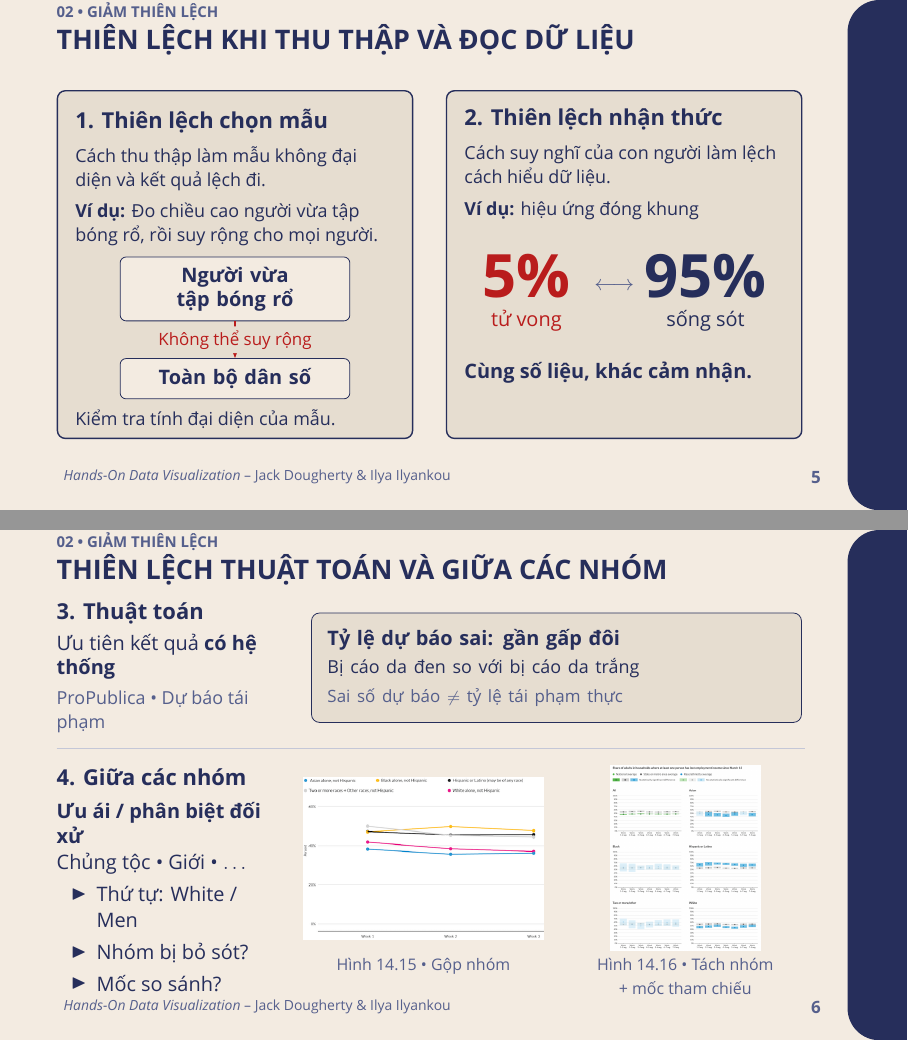
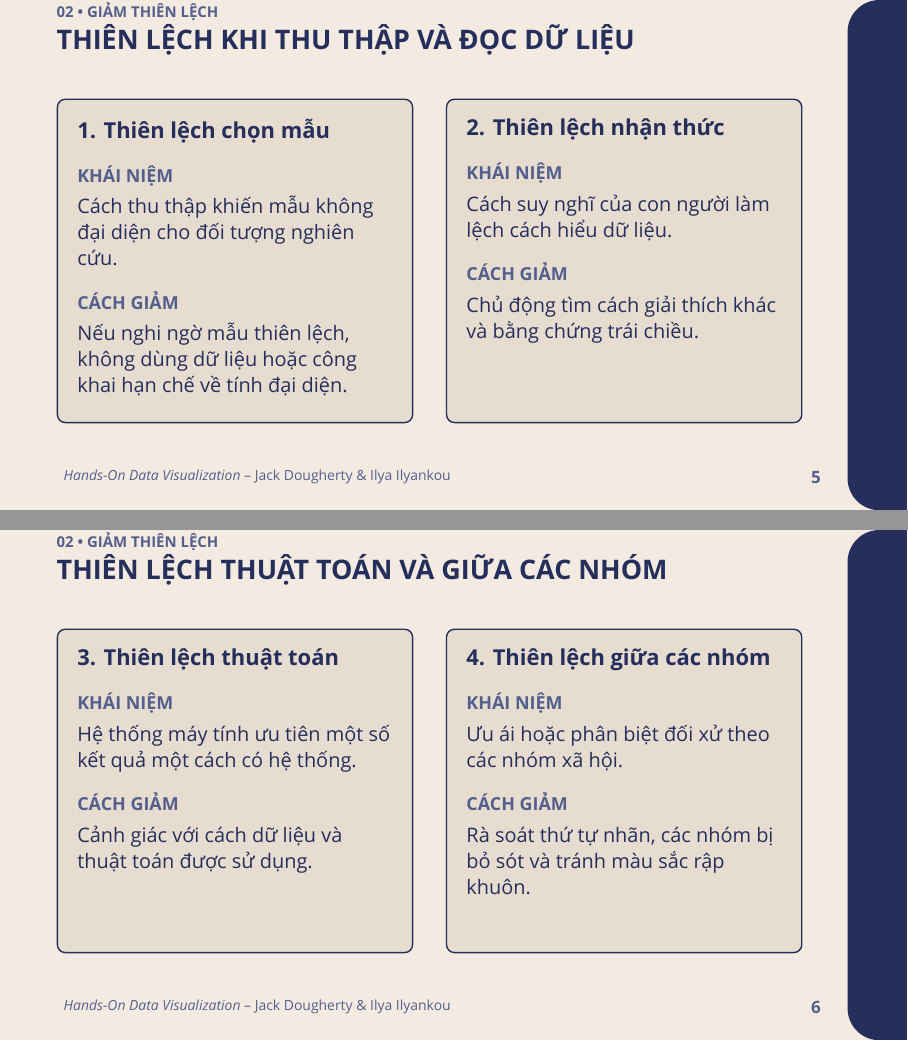
Before and after one commit to calmm-working/hands-on-data-visualization, LaTeX slides (presentation_part4.tex): pages 5 and 6 of 11, joined at a grey line. Compiled offline with XeLaTeX; a missing font is replaced by an installed copy or a similar font.

Commit message:
Simplify Part 4 bias concept slides

```diff
--- a/presentation_part4.tex
+++ b/presentation_part4.tex
@@ -244,99 +244,72 @@ Histogram giúp hiểu cách chia nhóm. Số liệu của Mỹ vẫn là \textb
 % ==================== SLIDE 5 ====================
 \begin{frame}[plain,t]
 \slideheader{02 • Giảm Thiên Lệch}{Thiên Lệch Khi Thu Thập Và Đọc Dữ Liệu}
-\vspace{0.20cm}
+\vspace{0.35cm}
 \begin{columns}[T,onlytextwidth]
 \begin{column}{0.48\textwidth}
 \begin{tikzpicture}
 \node[fill=boxBg,draw=navyMain,line width=0.7pt,rounded corners=4pt,
-inner sep=9pt,align=left] {\parbox[t][5.5cm][t]{\dimexpr\linewidth-20pt\relax}{\raggedright
-{\fontsize{11pt}{14pt}\selectfont\bfseries 1. Thiên lệch chọn mẫu}\\[0.18cm]
-{\fontsize{9pt}{12pt}\selectfont Cách thu thập làm mẫu không đại diện và kết quả lệch đi.}\\[0.14cm]
-{\fontsize{9pt}{12pt}\selectfont \textbf{Ví dụ:} Đo chiều cao người vừa tập bóng rổ, rồi suy rộng cho mọi người.}\\[0.15cm]
-{\centering
-\begin{tikzpicture}[>=Stealth]
-\node[draw=navyMain,fill=bgBeige,rounded corners=3pt,text width=3.7cm,align=center,inner sep=5pt,font=\fontsize{10pt}{12pt}\selectfont] (sample) {\textbf{Người vừa tập bóng rổ}};
-\node[draw=navyMain,fill=bgBeige,rounded corners=3pt,text width=3.7cm,align=center,inner sep=5pt,font=\fontsize{10pt}{12pt}\selectfont,below=0.65cm of sample] (population) {\textbf{Toàn bộ dân số}};
-\draw[->,accentRed,line width=1pt] (sample.south) -- (population.north)
-node[midway,fill=boxBg,text=accentRed,inner sep=2pt,font=\fontsize{8.5pt}{10pt}\selectfont] {Không thể suy rộng};
-\end{tikzpicture}
-\par}
-\vspace{0.05cm}
-{\fontsize{9pt}{12pt}\selectfont\color{navyMain}Kiểm tra tính đại diện của mẫu.}
+inner sep=10pt,align=left] {\parbox[t][5.0cm][t]{\dimexpr\linewidth-22pt\relax}{\raggedright
+{\fontsize{11pt}{14pt}\selectfont\bfseries 1. Thiên lệch chọn mẫu}\\[0.35cm]
+{\fontsize{9pt}{11pt}\selectfont\bfseries\color{navyMuted}KHÁI NIỆM}\\[0.10cm]
+{\fontsize{10pt}{13pt}\selectfont\color{navyMain} Cách thu thập khiến mẫu không đại diện cho đối tượng nghiên cứu.\par}
+\vspace{0.35cm}
+{\fontsize{9pt}{11pt}\selectfont\bfseries\color{navyMuted}CÁCH GIẢM}\\[0.10cm]
+{\fontsize{10pt}{13pt}\selectfont\color{navyMain} Nếu nghi ngờ mẫu thiên lệch, không dùng dữ liệu hoặc công khai hạn chế về tính đại diện.\par}
 }};
 \end{tikzpicture}
 \end{column}
 \begin{column}{0.48\textwidth}
 \begin{tikzpicture}
 \node[fill=boxBg,draw=navyMain,line width=0.7pt,rounded corners=4pt,
-inner sep=9pt,align=left] {\parbox[t][5.5cm][t]{\dimexpr\linewidth-20pt\relax}{\raggedright
-{\fontsize{11pt}{14pt}\selectfont\bfseries 2. Thiên lệch nhận thức}\\[0.18cm]
-{\fontsize{9pt}{12pt}\selectfont Cách suy nghĩ của con người làm lệch cách hiểu dữ liệu.}\\[0.14cm]
-{\fontsize{9pt}{12pt}\selectfont \textbf{Ví dụ:} hiệu ứng đóng khung}\\[0.25cm]
-{\centering
-\begin{tikzpicture}
-\node[align=center,text=accentRed] at (0,0) {{\fontsize{30pt}{34pt}\selectfont\bfseries 5\%}\\[0.10cm]{\fontsize{10pt}{12pt}\selectfont tử vong}};
-\node[align=center,text=navyMain] at (3.16,0) {{\fontsize{30pt}{34pt}\selectfont\bfseries 95\%}\\[0.10cm]{\fontsize{10pt}{12pt}\selectfont sống sót}};
-\node[font=\fontsize{11pt}{13pt}\selectfont,text=navyMuted] at (1.55,0.10) {$\longleftrightarrow$};
-\end{tikzpicture}
-\par}
-\vspace{0.10cm}
-{\fontsize{10pt}{13pt}\selectfont\color{navyMain}\bfseries Cùng số liệu, khác cảm nhận.}
+inner sep=10pt,align=left] {\parbox[t][5.0cm][t]{\dimexpr\linewidth-22pt\relax}{\raggedright
+{\fontsize{11pt}{14pt}\selectfont\bfseries 2. Thiên lệch nhận thức}\\[0.35cm]
+{\fontsize{9pt}{11pt}\selectfont\bfseries\color{navyMuted}KHÁI NIỆM}\\[0.10cm]
+{\fontsize{10pt}{13pt}\selectfont\color{navyMain} Cách suy nghĩ của con người làm lệch cách hiểu dữ liệu.\par}
+\vspace{0.35cm}
+{\fontsize{9pt}{11pt}\selectfont\bfseries\color{navyMuted}CÁCH GIẢM}\\[0.10cm]
+{\fontsize{10pt}{13pt}\selectfont\color{navyMain} Chủ động tìm cách giải thích khác và bằng chứng trái chiều.\par}
 }};
 \end{tikzpicture}
 \end{column}
 \end{columns}
+\note{\url{https://handsondataviz.org/data-bias.html}}
 \slidenumber{05}
 \end{frame}
 
 % ==================== SLIDE 6 ====================
 \begin{frame}[plain,t]
 \slideheader{02 • Giảm Thiên Lệch}{Thiên Lệch Thuật Toán Và Giữa Các Nhóm}
-\begin{columns}[c,onlytextwidth]
-\begin{column}{0.30\textwidth}
-{\fontsize{11pt}{14pt}\selectfont\bfseries 3. Thuật toán}\\[0.12cm]
-{\fontsize{10pt}{13pt}\selectfont Ưu tiên kết quả \textbf{có hệ thống}}\\[0.10cm]
-{\fontsize{9pt}{12pt}\selectfont\color{navyMuted}ProPublica • Dự báo tái phạm}
+\vspace{0.35cm}
+\begin{columns}[T,onlytextwidth]
+\begin{column}{0.48\textwidth}
+\begin{tikzpicture}
+\node[fill=boxBg,draw=navyMain,line width=0.7pt,rounded corners=4pt,
+inner sep=10pt,align=left] {\parbox[t][5.0cm][t]{\dimexpr\linewidth-22pt\relax}{\raggedright
+{\fontsize{11pt}{14pt}\selectfont\bfseries 3. Thiên lệch thuật toán}\\[0.35cm]
+{\fontsize{9pt}{11pt}\selectfont\bfseries\color{navyMuted}KHÁI NIỆM}\\[0.10cm]
+{\fontsize{10pt}{13pt}\selectfont\color{navyMain} Hệ thống máy tính ưu tiên một số kết quả một cách có hệ thống.\par}
+\vspace{0.35cm}
+{\fontsize{9pt}{11pt}\selectfont\bfseries\color{navyMuted}CÁCH GIẢM}\\[0.10cm]
+{\fontsize{10pt}{13pt}\selectfont\color{navyMain} Cảnh giác với cách dữ liệu và thuật toán được sử dụng.\par}
+}};
+\end{tikzpicture}
 \end{column}
-\begin{column}{0.66\textwidth}
+\begin{column}{0.48\textwidth}
 \begin{tikzpicture}
-\node[fill=boxBg,draw=navyMain,rounded corners=4pt,inner sep=8pt,
-text width=\dimexpr\linewidth-18pt\relax,align=left] {
-{\fontsize{10pt}{13pt}\selectfont\bfseries Tỷ lệ dự báo sai: gần gấp đôi}\\[0.08cm]
-{\fontsize{9pt}{12pt}\selectfont Bị cáo da đen so với bị cáo da trắng}\\[0.08cm]
-{\fontsize{8.5pt}{11pt}\selectfont\color{navyMuted}Sai số dự báo $\neq$ tỷ lệ tái phạm thực}
-};
+\node[fill=boxBg,draw=navyMain,line width=0.7pt,rounded corners=4pt,
+inner sep=10pt,align=left] {\parbox[t][5.0cm][t]{\dimexpr\linewidth-22pt\relax}{\raggedright
+{\fontsize{11pt}{14pt}\selectfont\bfseries 4. Thiên lệch giữa các nhóm}\\[0.35cm]
+{\fontsize{9pt}{11pt}\selectfont\bfseries\color{navyMuted}KHÁI NIỆM}\\[0.10cm]
+{\fontsize{10pt}{13pt}\selectfont\color{navyMain} Ưu ái hoặc phân biệt đối xử theo các nhóm xã hội.\par}
+\vspace{0.35cm}
+{\fontsize{9pt}{11pt}\selectfont\bfseries\color{navyMuted}CÁCH GIẢM}\\[0.10cm]
+{\fontsize{10pt}{13pt}\selectfont\color{navyMain} Rà soát thứ tự nhãn, các nhóm bị bỏ sót và tránh màu sắc rập khuôn.\par}
+}};
 \end{tikzpicture}
 \end{column}
 \end{columns}
-\vspace{0.28cm}
-{\color{navyMuted!35}\hrule height 0.4pt}
-\vspace{0.30cm}
-\begin{columns}[c,onlytextwidth]
-\begin{column}{0.30\textwidth}
-{\fontsize{11pt}{14pt}\selectfont\bfseries 4. Giữa các nhóm}\\[0.12cm]
-{\fontsize{10pt}{13pt}\selectfont
-\textbf{Ưu ái / phân biệt đối xử}\\
-Chủng tộc • Giới • $\ldots$
-\begin{itemize}\setlength{\itemsep}{3pt}
-\item Thứ tự: White / Men
-\item Nhóm bị bỏ sót?
-\item Mốc so sánh?
-\end{itemize}
-}
-\end{column}
-\begin{column}{0.32\textwidth}\centering
-\parbox[c][3.25cm][c]{\linewidth}{\centering
-\includegraphics[width=\linewidth,height=3.25cm,keepaspectratio]{images/fig_14_15_deficit_chart.png}}\\[0.10cm]
-{\fontsize{8pt}{10pt}\selectfont\color{navyMuted}Hình 14.15 • Gộp nhóm\\\phantom{+ mốc tham chiếu}}
-\end{column}
-\begin{column}{0.32\textwidth}\centering
-\parbox[c][3.25cm][c]{\linewidth}{\centering
-\includegraphics[width=\linewidth,height=3.25cm,keepaspectratio]{images/fig_14_16_separate_panels.png}}\\[0.10cm]
-{\fontsize{8pt}{10pt}\selectfont\color{navyMuted}Hình 14.16 • Tách nhóm\\+ mốc tham chiếu}
-\end{column}
-\end{columns}
-\note{Thuật toán: sách dẫn điều tra ProPublica về tỷ lệ dự báo sai bị cáo da đen sẽ tái phạm gần gấp đôi bị cáo da trắng. Đây là sai số dự báo, không phải tỷ lệ tái phạm thực tế. Giữa các nhóm: cách sắp thứ tự, bỏ sót nhóm và chọn mốc so sánh có thể củng cố định kiến. Hình 14.15 và 14.16 minh họa cách gộp hoặc tách nhóm trong dữ liệu mất thu nhập việc làm. Schwabish và Feng đề xuất tách nhóm; Dougherty và Ilyankou chưa bị thuyết phục rằng cách này tất yếu tăng công bằng, vì có thể khó nhận ra rào cản cấu trúc.}
+\note{\url{https://handsondataviz.org/data-bias.html}}
 \slidenumber{06}
 \end{frame}
 
```
Also changed, not shown: presentation_part4.pdf.
